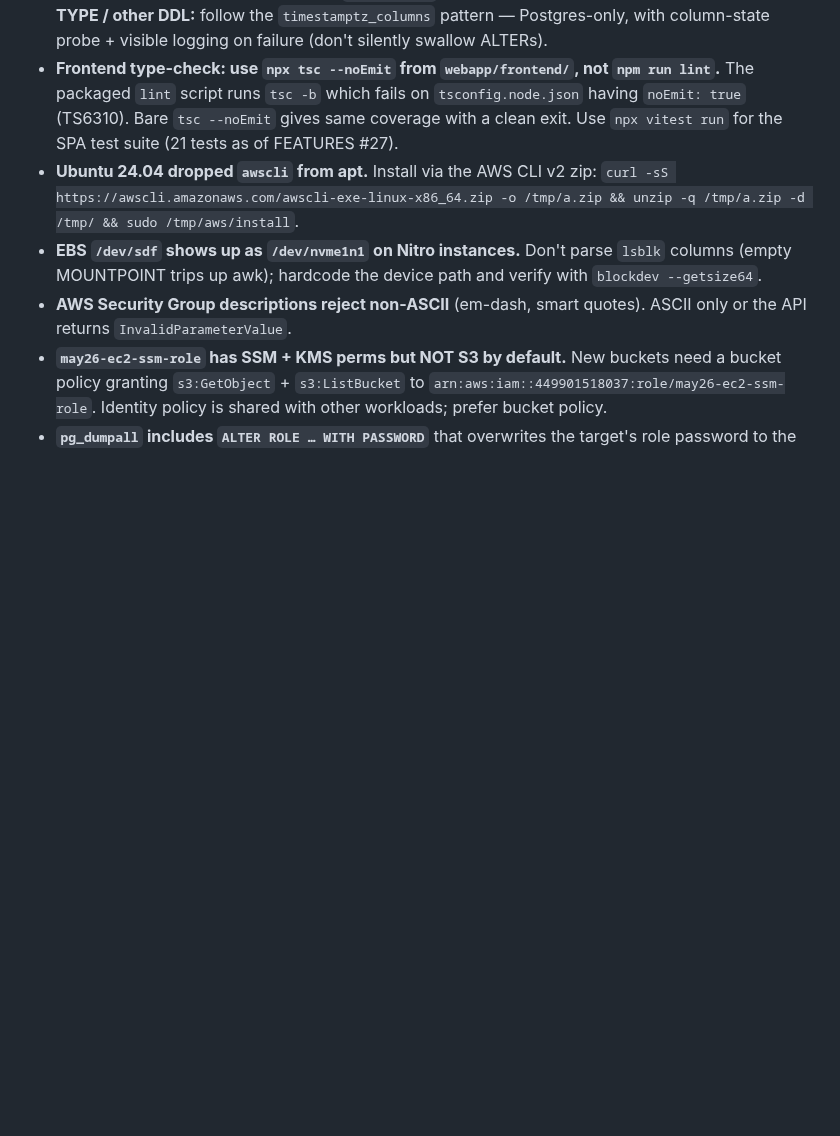
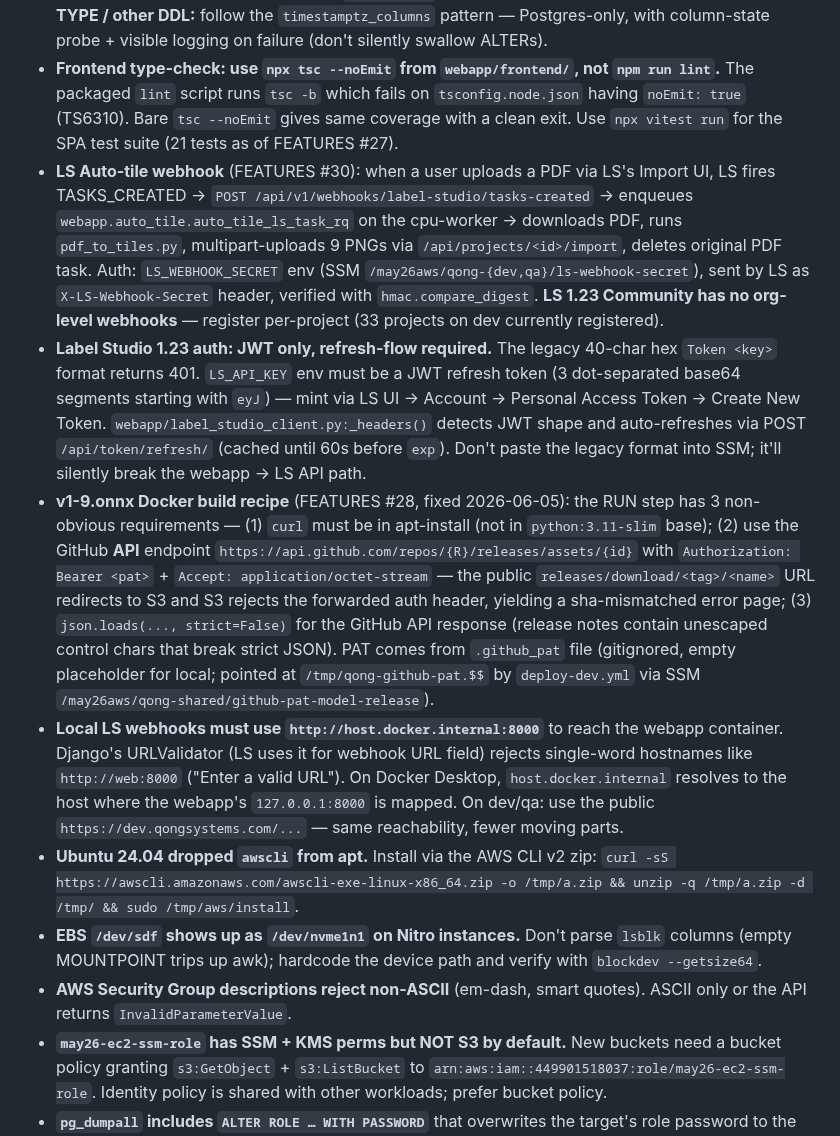
Before and after one commit to geetha-qong/features, a Markdown page: CLAUDE.md, the part around the change. GitHub-like rendering; blank space fills up the shorter version.

Commit message:
docs: CLAUDE.md — auto-tile webhook, LS 1.23 JWT auth, v1-9 build recipe, host.docker.internal
Four learnings from this session's webhook + Dockerfile rebuild work
(FEATURES #28 fixes + #30 auto-tile feature), all under Environment:

- LS Auto-tile webhook: end-to-end map of moving parts (webhook URL,
  worker entrypoint, secret env, SSM paths, per-project registration
  because LS 1.23 has no org-level webhooks).
- LS 1.23 auth: legacy 40-char Token returns 401; LS_API_KEY must be a
  JWT-shape refresh token; webapp client auto-refreshes. Don't paste
  legacy format into SSM.
- Dockerfile model-download recipe: 3 stacked bugs (missing curl;
  public URL → S3 redirect strips auth; GH API JSON has unescaped
  control chars). All fixed today; locking in so it doesn't regress.
- Local LS webhooks: Django URLValidator rejects single-word hostnames,
  must use host.docker.internal to reach the webapp container.

Co-Authored-By: Claude Opus 4.7 (1M context) <noreply@anthropic.com>

```diff
--- a/CLAUDE.md
+++ b/CLAUDE.md
@@ -118,6 +118,10 @@ If someone changes this by mistake, revert it immediately. The offline detector
 - **Do not re-add `TZ=` env on `web` / `cpu-worker` containers.** They run in UTC by design. `TZ=Asia/Kolkata` only changes `datetime.now()` output, not `datetime.utcnow()`, silently mixing IST and UTC writes into the same DB columns.
 - **No Alembic.** Schema changes live in `webapp/database.py:run_migrations()`, called once on startup. **ADD COLUMN:** append a tuple to the `new_columns` list (race-safe via the existence probe). **ALTER TYPE / other DDL:** follow the `timestamptz_columns` pattern — Postgres-only, with column-state probe + visible logging on failure (don't silently swallow ALTERs).
 - **Frontend type-check: use `npx tsc --noEmit` from `webapp/frontend/`, not `npm run lint`.** The packaged `lint` script runs `tsc -b` which fails on `tsconfig.node.json` having `noEmit: true` (TS6310). Bare `tsc --noEmit` gives same coverage with a clean exit. Use `npx vitest run` for the SPA test suite (21 tests as of FEATURES #27).
+- **LS Auto-tile webhook** (FEATURES #30): when a user uploads a PDF via LS's Import UI, LS fires TASKS_CREATED → `POST /api/v1/webhooks/label-studio/tasks-created` → enqueues `webapp.auto_tile.auto_tile_ls_task_rq` on the cpu-worker → downloads PDF, runs `pdf_to_tiles.py`, multipart-uploads 9 PNGs via `/api/projects/<id>/import`, deletes original PDF task. Auth: `LS_WEBHOOK_SECRET` env (SSM `/may26aws/qong-{dev,qa}/ls-webhook-secret`), sent by LS as `X-LS-Webhook-Secret` header, verified with `hmac.compare_digest`. **LS 1.23 Community has no org-level webhooks** — register per-project (33 projects on dev currently registered).
+- **Label Studio 1.23 auth: JWT only, refresh-flow required.** The legacy 40-char hex `Token <key>` format returns 401. `LS_API_KEY` env must be a JWT refresh token (3 dot-separated base64 segments starting with `eyJ`) — mint via LS UI → Account → Personal Access Token → Create New Token. `webapp/label_studio_client.py:_headers()` detects JWT shape and auto-refreshes via POST `/api/token/refresh/` (cached until 60s before `exp`). Don't paste the legacy format into SSM; it'll silently break the webapp → LS API path.
+- **v1-9.onnx Docker build recipe** (FEATURES #28, fixed 2026-06-05): the RUN step has 3 non-obvious requirements — (1) `curl` must be in apt-install (not in `python:3.11-slim` base); (2) use the GitHub **API** endpoint `https://api.github.com/repos/{R}/releases/assets/{id}` with `Authorization: Bearer <pat>` + `Accept: application/octet-stream` — the public `releases/download/<tag>/<name>` URL redirects to S3 and S3 rejects the forwarded auth header, yielding a sha-mismatched error page; (3) `json.loads(..., strict=False)` for the GitHub API response (release notes contain unescaped control chars that break strict JSON). PAT comes from `.github_pat` file (gitignored, empty placeholder for local; pointed at `/tmp/qong-github-pat.$$` by `deploy-dev.yml` via SSM `/may26aws/qong-shared/github-pat-model-release`).
+- **Local LS webhooks must use `http://host.docker.internal:8000`** to reach the webapp container. Django's URLValidator (LS uses it for webhook URL field) rejects single-word hostnames like `http://web:8000` ("Enter a valid URL"). On Docker Desktop, `host.docker.internal` resolves to the host where the webapp's `127.0.0.1:8000` is mapped. On dev/qa: use the public `https://dev.qongsystems.com/...` — same reachability, fewer moving parts.
 - **Ubuntu 24.04 dropped `awscli` from apt.** Install via the AWS CLI v2 zip: `curl -sS https://awscli.amazonaws.com/awscli-exe-linux-x86_64.zip -o /tmp/a.zip && unzip -q /tmp/a.zip -d /tmp/ && sudo /tmp/aws/install`.
 - **EBS `/dev/sdf` shows up as `/dev/nvme1n1` on Nitro instances.** Don't parse `lsblk` columns (empty MOUNTPOINT trips up awk); hardcode the device path and verify with `blockdev --getsize64`.
 - **AWS Security Group descriptions reject non-ASCII** (em-dash, smart quotes). ASCII only or the API returns `InvalidParameterValue`.
```
